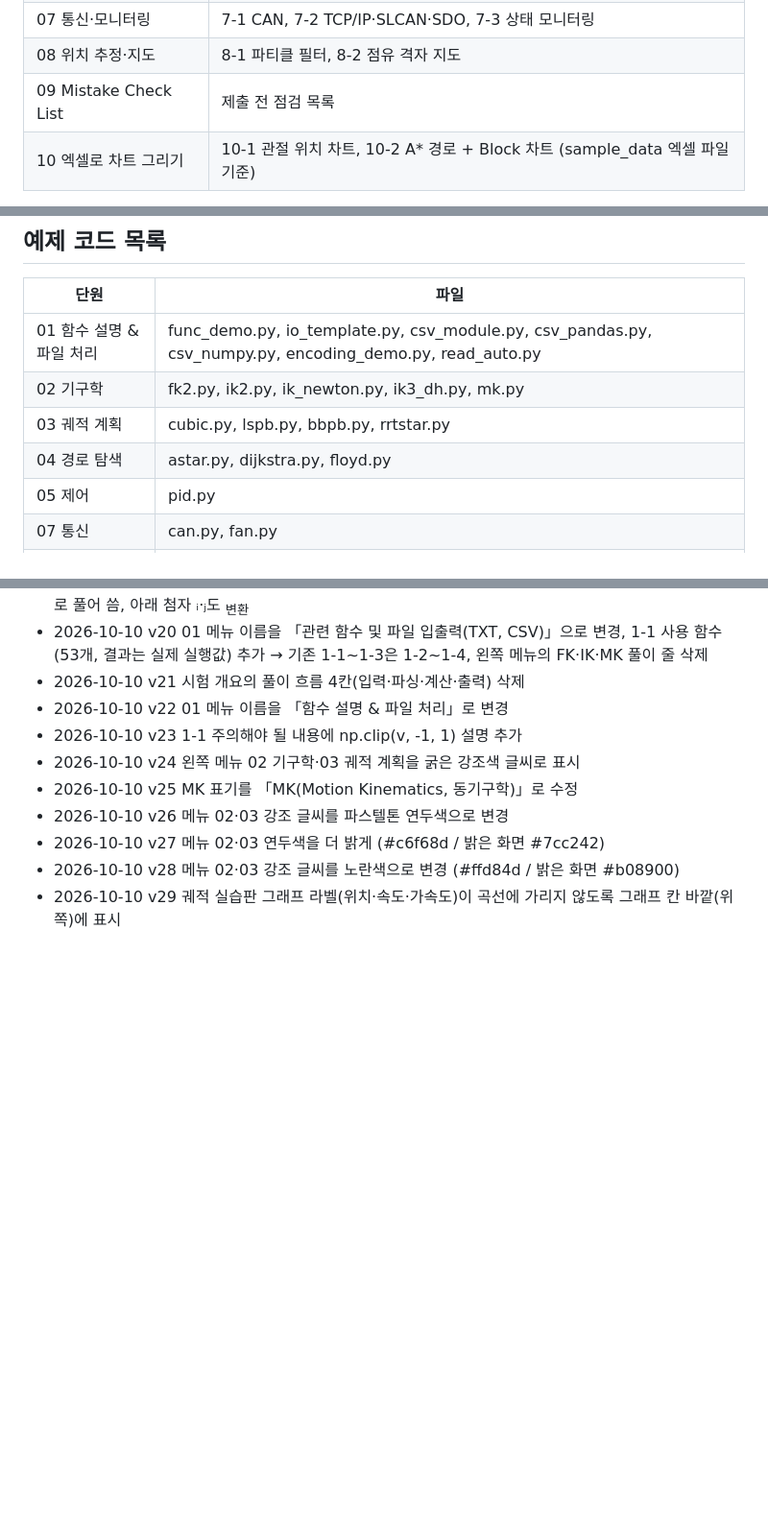
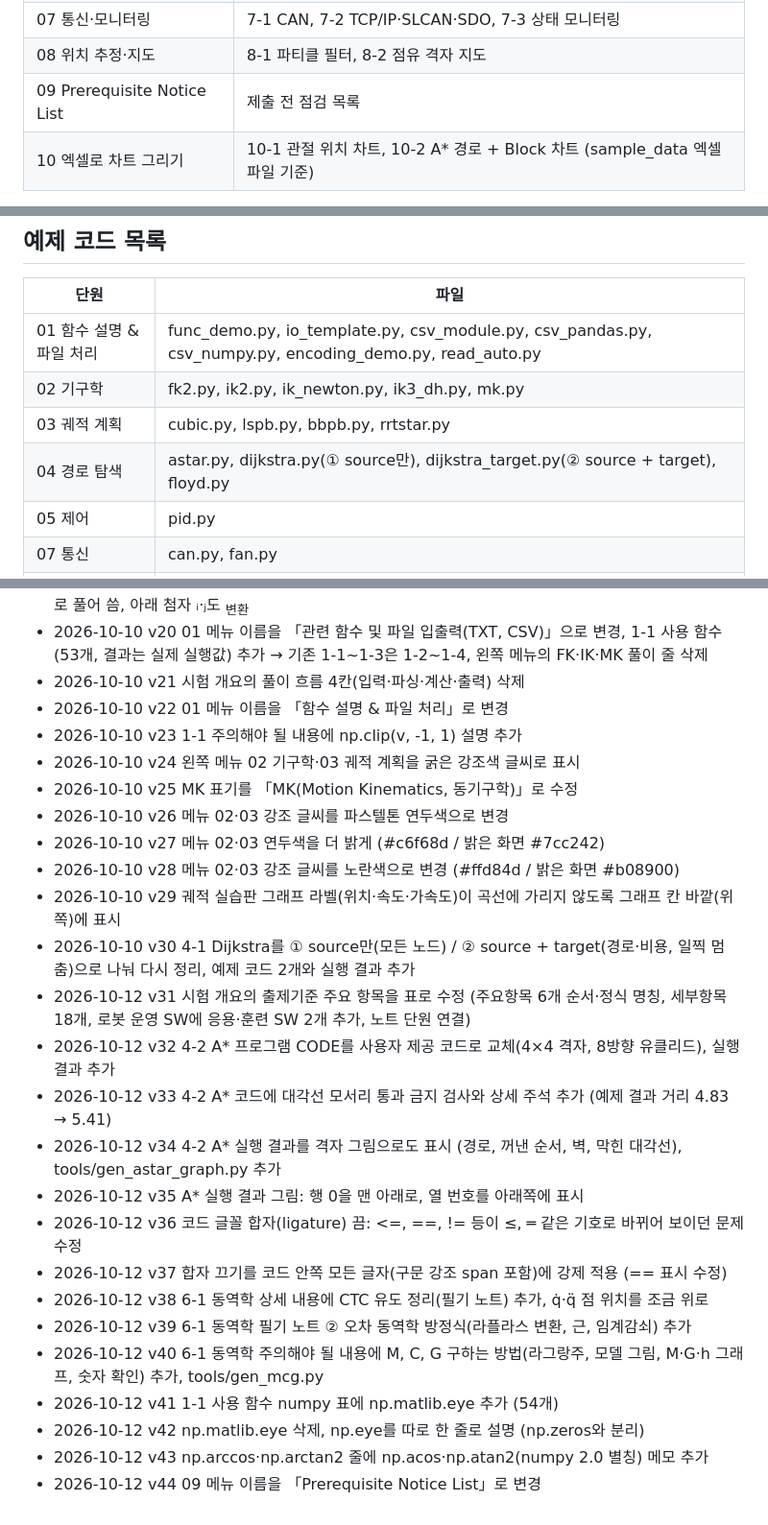
Before and after one commit to GGongsGit/Kong_RBTswDev, a Markdown page: README.md, 3 parts joined by grey strips. Shown at 96% size. Drawn GitHub-style; blank space fills up the shorter version.

```diff
--- a/README.md
+++ b/README.md
@@ -46,7 +46,7 @@ TXT·CSV 입출력과 인코딩, 기구학 FK·IK·MK, 궤적 계획(등속·CUB
 | 06 동역학 | 6-1 동역학 Computed-Torque |
 | 07 통신·모니터링 | 7-1 CAN, 7-2 TCP/IP·SLCAN·SDO, 7-3 상태 모니터링 |
 | 08 위치 추정·지도 | 8-1 파티클 필터, 8-2 점유 격자 지도 |
-| 09 Mistake Check List | 제출 전 점검 목록 |
+| 09 Prerequisite Notice List | 제출 전 점검 목록 |
 | 10 엑셀로 차트 그리기 | 10-1 관절 위치 차트, 10-2 A* 경로 + Block 차트 (sample_data 엑셀 파일 기준) |
 
 예상 문제 파일 이름 `q<단원><항목>_<번호>`는 처음 만들 때의 번호를 그대로 씁니다. 예: `q22_1` = 2-2 IK 예상 문제 1, `q52_1` = 6-1 동역학 예상 문제 1, `q61_1` = 7-1 CAN, `q91_1` = 10-1 관절 위치 차트. 각 문제의 상세 설명은 `src/problems/<문제>_explain.html`.
@@ -58,7 +58,7 @@ TXT·CSV 입출력과 인코딩, 기구학 FK·IK·MK, 궤적 계획(등속·CUB
 | 01 함수 설명 & 파일 처리 | func_demo.py, io_template.py, csv_module.py, csv_pandas.py, csv_numpy.py, encoding_demo.py, read_auto.py |
 | 02 기구학 | fk2.py, ik2.py, ik_newton.py, ik3_dh.py, mk.py |
 | 03 궤적 계획 | cubic.py, lspb.py, bbpb.py, rrtstar.py |
-| 04 경로 탐색 | astar.py, dijkstra.py, floyd.py |
+| 04 경로 탐색 | astar.py, dijkstra.py(① source만), dijkstra_target.py(② source + target), floyd.py |
 | 05 제어 | pid.py |
 | 07 통신 | can.py, fan.py |
 | 10 엑셀 차트 | excel_joint_chart.py, excel_astar_chart.py |
@@ -94,3 +94,18 @@ TXT·CSV 입출력과 인코딩, 기구학 FK·IK·MK, 궤적 계획(등속·CUB
 - 2026-10-10 v27 메뉴 02·03 연두색을 더 밝게 (#c6f68d / 밝은 화면 #7cc242)
 - 2026-10-10 v28 메뉴 02·03 강조 글씨를 노란색으로 변경 (#ffd84d / 밝은 화면 #b08900)
 - 2026-10-10 v29 궤적 실습판 그래프 라벨(위치·속도·가속도)이 곡선에 가리지 않도록 그래프 칸 바깥(위쪽)에 표시
+- 2026-10-10 v30 4-1 Dijkstra를 ① source만(모든 노드) / ② source + target(경로·비용, 일찍 멈춤)으로 나눠 다시 정리, 예제 코드 2개와 실행 결과 추가
+- 2026-10-12 v31 시험 개요의 출제기준 주요 항목을 표로 수정 (주요항목 6개 순서·정식 명칭, 세부항목 18개, 로봇 운영 SW에 응용·훈련 SW 2개 추가, 노트 단원 연결)
+- 2026-10-12 v32 4-2 A* 프로그램 CODE를 사용자 제공 코드로 교체(4×4 격자, 8방향 유클리드), 실행 결과 추가
+- 2026-10-12 v33 4-2 A* 코드에 대각선 모서리 통과 금지 검사와 상세 주석 추가 (예제 결과 거리 4.83 → 5.41)
+- 2026-10-12 v34 4-2 A* 실행 결과를 격자 그림으로도 표시 (경로, 꺼낸 순서, 벽, 막힌 대각선), tools/gen_astar_graph.py 추가
+- 2026-10-12 v35 A* 실행 결과 그림: 행 0을 맨 아래로, 열 번호를 아래쪽에 표시
+- 2026-10-12 v36 코드 글꼴 합자(ligature) 끔: <=, ==, != 등이 ≤, ═ 같은 기호로 바뀌어 보이던 문제 수정
+- 2026-10-12 v37 합자 끄기를 코드 안쪽 모든 글자(구문 강조 span 포함)에 강제 적용 (== 표시 수정)
+- 2026-10-12 v38 6-1 동역학 상세 내용에 CTC 유도 정리(필기 노트) 추가, q̇·q̈ 점 위치를 조금 위로
+- 2026-10-12 v39 6-1 동역학 필기 노트 ② 오차 동역학 방정식(라플라스 변환, 근, 임계감쇠) 추가
+- 2026-10-12 v40 6-1 동역학 주의해야 될 내용에 M, C, G 구하는 방법(라그랑주, 모델 그림, M·G·h 그래프, 숫자 확인) 추가, tools/gen_mcg.py
+- 2026-10-12 v41 1-1 사용 함수 numpy 표에 np.matlib.eye 추가 (54개)
+- 2026-10-12 v42 np.matlib.eye 삭제, np.eye를 따로 한 줄로 설명 (np.zeros와 분리)
+- 2026-10-12 v43 np.arccos·np.arctan2 줄에 np.acos·np.atan2(numpy 2.0 별칭) 메모 추가
+- 2026-10-12 v44 09 메뉴 이름을 「Prerequisite Notice List」로 변경
```
